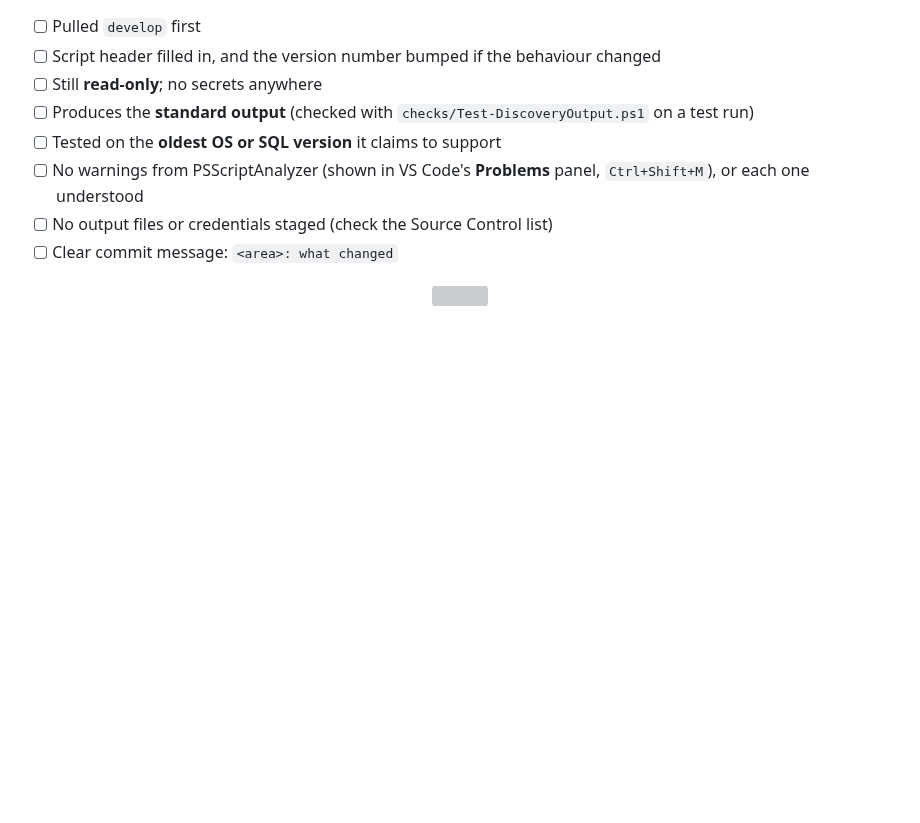
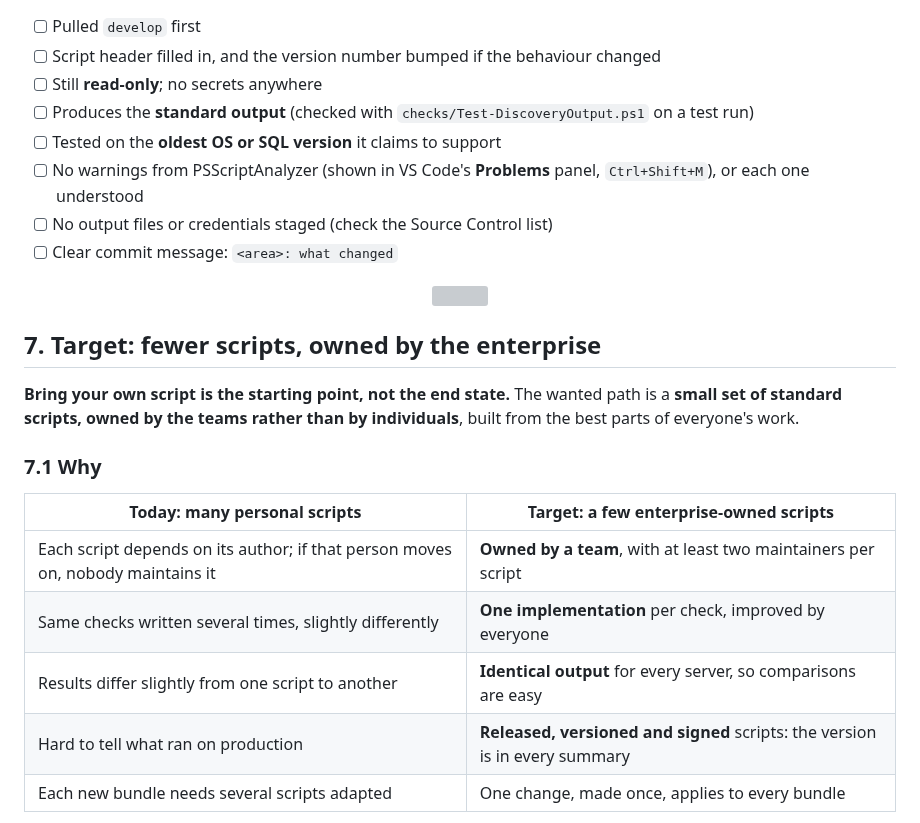
Before and after one commit to theoneakta/ansible, a Markdown page: migration-governance/SCRIPTS-AND-VSCODE.md, the part around one of its changes. Drawn GitHub-style; blank space fills up the shorter version; grey boxes are pictures that could not be loaded.

```diff
--- a/migration-governance/SCRIPTS-AND-VSCODE.md
+++ b/migration-governance/SCRIPTS-AND-VSCODE.md
@@ -558,3 +559,17 @@ GitHub Copilot in VS Code reads this file from the repository automatically. It
 
 <p align="center"><img src="assets/divider.svg" width="100%" alt=""></p>
 
+## 7. Target: fewer scripts, owned by the enterprise
+
+**Bring your own script is the starting point, not the end state.** The wanted path is a **small set of standard scripts, owned by the teams rather than by individuals**, built from the best parts of everyone's work.
+
+### 7.1 Why
+
+| Today: many personal scripts | Target: a few enterprise-owned scripts |
+|---|---|
+| Each script depends on its author; if that person moves on, nobody maintains it | **Owned by a team**, with at least two maintainers per script |
+| Same checks written several times, slightly differently | **One implementation** per check, improved by everyone |
+| Results differ slightly from one script to another | **Identical output** for every server, so comparisons are easy |
+| Hard to tell what ran on production | **Released, versioned and signed** scripts: the version is in every summary |
+| Each new bundle needs several scripts adapted | One change, made once, applies to every bundle |
+
```
Also changed, not shown: other parts of migration-governance/SCRIPTS-AND-VSCODE.md (+66 -1 lines).
